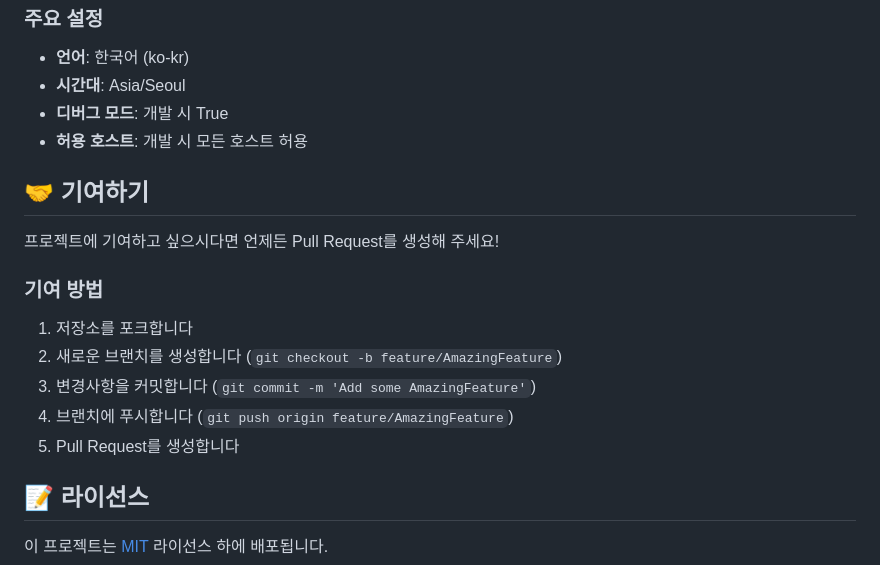
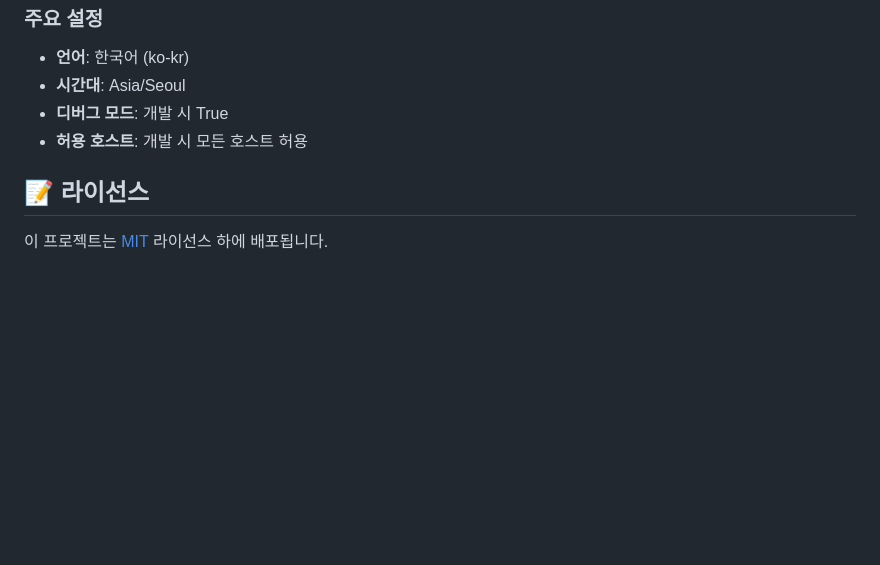
Before and after one commit to J00N1H5/Dealivery, a Markdown page: README.md, the part around the change. Rendered like a GitHub page; blank space fills up the shorter version.

```diff
--- a/README.md
+++ b/README.md
@@ -163,17 +163,6 @@ Dealivery-master/
 - **디버그 모드**: 개발 시 True
 - **허용 호스트**: 개발 시 모든 호스트 허용
 
-## 🤝 기여하기
-
-프로젝트에 기여하고 싶으시다면 언제든 Pull Request를 생성해 주세요!
-
-### 기여 방법
-1. 저장소를 포크합니다
-2. 새로운 브랜치를 생성합니다 (`git checkout -b feature/AmazingFeature`)
-3. 변경사항을 커밋합니다 (`git commit -m 'Add some AmazingFeature'`)
-4. 브랜치에 푸시합니다 (`git push origin feature/AmazingFeature`)
-5. Pull Request를 생성합니다
-
 ## 📝 라이선스
 
 이 프로젝트는 [MIT](https://opensource.org/licenses/MIT) 라이선스 하에 배포됩니다.
```
